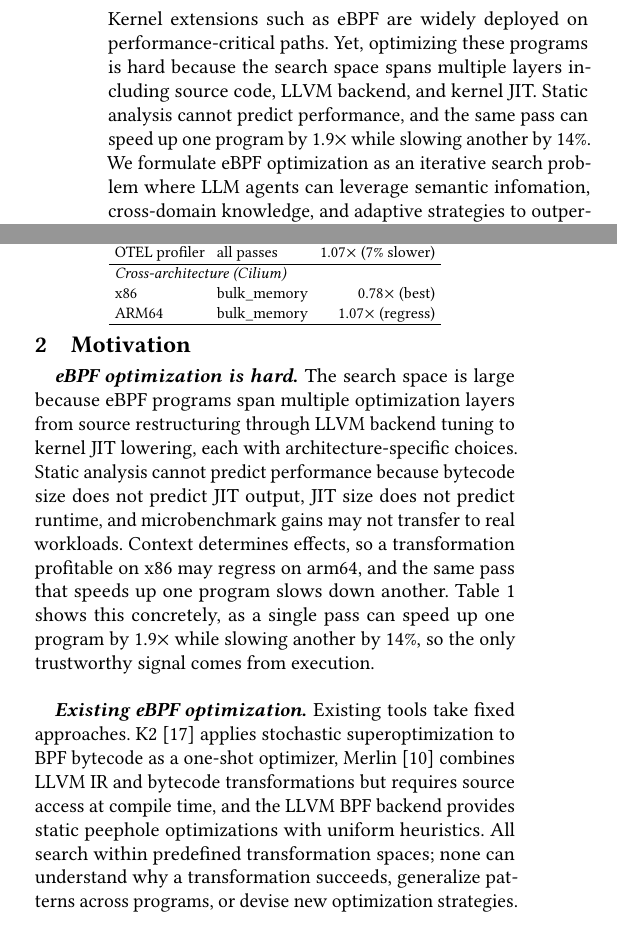
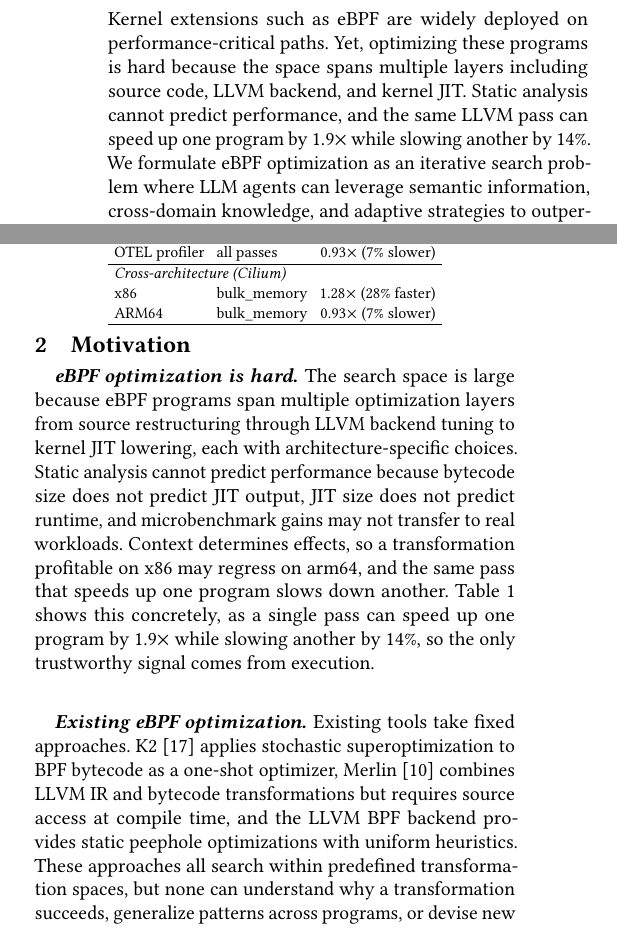
Before and after one commit to yunwei37/ebpf27-bpfoptbench, a LaTeX paper (main.tex): two parts of the columns of page 1 of 3, joined at a grey line, cut so that both start at the same text. Compiled offline with pdfLaTeX.

Commit message:
Update conference details and refine abstract for clarity in main.tex

```diff
--- a/main.tex
+++ b/main.tex
@@ -6,7 +6,7 @@
 \acmYear{2026}
 \acmDOI{}
 \acmISBN{}
-\acmConference[eBPF '27]{ACM SIGCOMM Workshop on eBPF and Kernel Extensions}{2027}{TBD}
+% \acmConference[eBPF '26]{4th Workshop on eBPF and Kernel Extensions (co-located with SOSP)}{September 29, 2026}{Prague, Czech Republic}
 
 % packages
 \usepackage{xspace}
@@ -38,9 +38,9 @@
 \begin{abstract}
 Kernel extensions such as eBPF are widely deployed on performance-critical paths.
 % eBPF 等内核扩展被广泛部署在性能关键路径上。
-Yet, optimizing these programs is hard because the search space spans multiple layers including source code, LLVM backend, and kernel JIT. Static analysis cannot predict performance, and the same pass can speed up one program by 1.9$\times$ while slowing another by 14\%.
-% 优化这些程序很难，因为搜索空间跨越多层（源码、LLVM 后端、内核 JIT），静态分析无法预测性能，同一个 pass 可以让一个程序加速 1.9 倍却让另一个减速 14%。
-We formulate eBPF optimization as an iterative search problem where LLM agents can leverage semantic infomation, cross-domain knowledge, and adaptive strategies to outperform traditional methods.
+Yet, optimizing these programs is hard because the space spans multiple layers including source code, LLVM backend, and kernel JIT. Static analysis cannot predict performance, and the same LLVM pass can speed up one program by 1.9$\times$ while slowing another by 14\%.
+% 优化这些程序很难，因为空间跨越多层（源码、LLVM 后端、内核 JIT），静态分析无法预测性能，同一个 LLVM pass 可以让一个程序加速 1.9 倍却让另一个减速 14%。
+We formulate eBPF optimization as an iterative search problem where LLM agents can leverage semantic information, cross-domain knowledge, and adaptive strategies to outperform traditional methods.
 % 我们将 eBPF 优化框定为一个迭代搜索问题，LLM agents 可以利用语义反馈、跨领域知识和自适应策略来超越传统方法。
 We present \sys, the first eBPF optimization auto-research framework, enabling safe isolation for kernel modifications, iterative exploration with bounded action spaces, and structured feedback across the compilation pipeline and exploration history.
 % 我们提出 \sys，第一个 eBPF 优化自动研究框架，支持内核修改的安全隔离、有界动作空间的迭代探索、以及贯穿编译管线和探索历史的结构化反馈。
@@ -84,8 +84,8 @@ Table~\ref{tab:motivation} shows this concretely, as a single pass can speed up
 \paragraph{Existing eBPF optimization.}
 Existing tools take fixed approaches. K2~\cite{xu2021synthesizing} applies stochastic superoptimization to BPF bytecode as a one-shot optimizer, Merlin~\cite{mao2024merlin} combines LLVM IR and bytecode transformations but requires source access at compile time, and the LLVM BPF backend provides static peephole optimizations with uniform heuristics.
 % 现有工具采用固定方法。K2 作为一次性优化器对 BPF 字节码应用随机超优化，Merlin 结合 LLVM IR 和字节码变换但需要编译时源码访问，LLVM BPF 后端提供统一启发式的静态窥孔优化。
-All search within predefined transformation spaces; none can understand why a transformation succeeds, generalize patterns across programs, or devise new optimization strategies.
-% 所有方法都在预定义的变换空间内搜索；没有一个能理解变换为何成功、跨程序归纳规律、或设计新的优化策略。
+These approaches all search within predefined transformation spaces, but none can understand why a transformation succeeds, generalize patterns across programs, or devise new optimization strategies.
+% 这些方法都在预定义的变换空间内搜索，但没有一个能理解变换为何成功、跨程序归纳规律、或设计新的优化策略。
 
 \begin{table}[t]
 \footnotesize
@@ -103,12 +103,12 @@ Program A & bulk\_memory & 1.90$\times$ \\
 Program B & bulk\_memory & 0.86$\times$ \\
 \hline
 \multicolumn{3}{l}{\textit{Production apps (x86, same policy)}} \\
-BCC (8 tools) & all passes & 0.96$\times$ (4\% faster) \\
-OTEL profiler & all passes & 1.07$\times$ (7\% slower) \\
+BCC (8 tools) & all passes & 1.04$\times$ (4\% faster) \\
+OTEL profiler & all passes & 0.93$\times$ (7\% slower) \\
 \hline
 \multicolumn{3}{l}{\textit{Cross-architecture (Cilium)}} \\
-x86 & bulk\_memory & 0.78$\times$ (best) \\
-ARM64 & bulk\_memory & 1.07$\times$ (regress) \\
+x86 & bulk\_memory & 1.28$\times$ (28\% faster) \\
+ARM64 & bulk\_memory & 0.93$\times$ (7\% slower) \\
 \hline
 \end{tabular}
 \end{table}
```
Also changed, not shown: main.tex (2 more changed lines).
